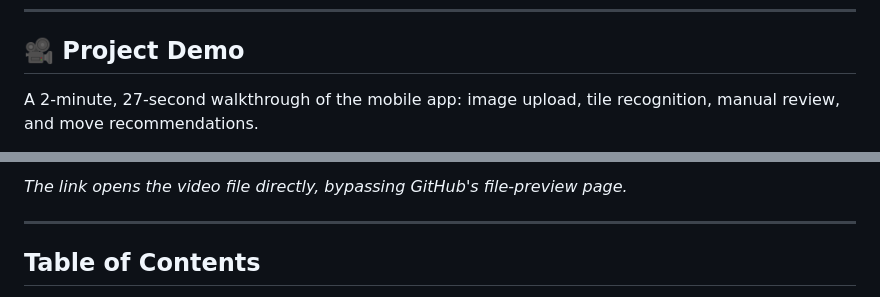
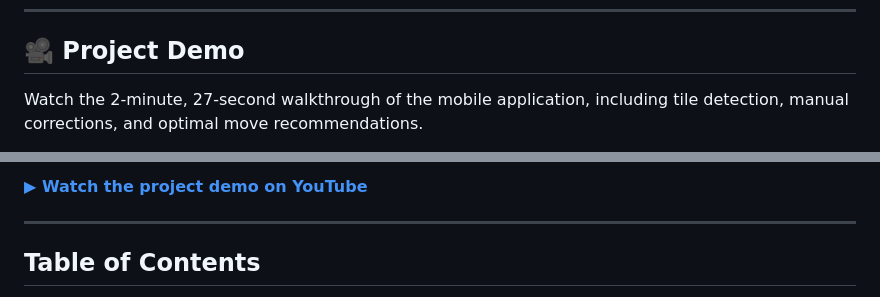
Before and after one commit to razemanoel/Rummikub-project, a Markdown page: README.md, 2 parts joined by grey strips. Rendered like a GitHub page.

Commit message:
docs: showcase YouTube demo with clickable thumbnail

```diff
--- a/README.md
+++ b/README.md
@@ -8,5 +8,5 @@ Take a picture of your rack and the shared board — the app detects every tile,
 
 ## 🎥 Project Demo
 
-A 2-minute, 27-second walkthrough of the mobile app: image upload, tile recognition, manual review, and move recommendations.
+Watch the 2-minute, 27-second walkthrough of the mobile application, including tile detection, manual corrections, and optimal move recommendations.
 
@@ -14,5 +14,5 @@ A 2-minute, 27-second walkthrough of the mobile app: image upload, tile recognit
 
-*The link opens the video file directly, bypassing GitHub's file-preview page.*
+**[▶ Watch the project demo on YouTube](https://www.youtube.com/shorts/oJeuiDVfU0k)**
 
 ---
 
```
Also changed, not shown: other parts of README.md (+1 -1 lines).
